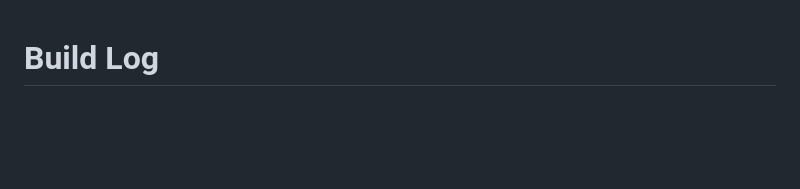
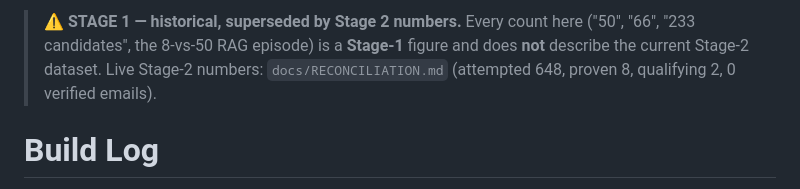
Before and after one commit to nageen24/family-office-intelligence, a Markdown page: BUILD_LOG.md, the part around the change. Rendered like a GitHub page; blank space fills up the shorter version.

```diff
--- a/BUILD_LOG.md
+++ b/BUILD_LOG.md
@@ -1,3 +1,9 @@
+> ⚠️ **STAGE 1 — historical, superseded by Stage 2 numbers.** Every count here
+> ("50", "66", "233 candidates", the 8-vs-50 RAG episode) is a **Stage-1** figure
+> and does **not** describe the current Stage-2 dataset. Live Stage-2 numbers:
+> `docs/RECONCILIATION.md` (attempted 648, proven 8, qualifying 2, 0 verified
+> emails).
+
 # Build Log
 
 Per-session record of work: what the AI produced, and what I (nageen24) changed, corrected, or decided on top of it. Feeds the final Build Session Summary. Honest hours only.
```
Also changed, not shown: DECISIONS.md (+9 -0 lines), METHODOLOGY.md (+7 -0 lines).
